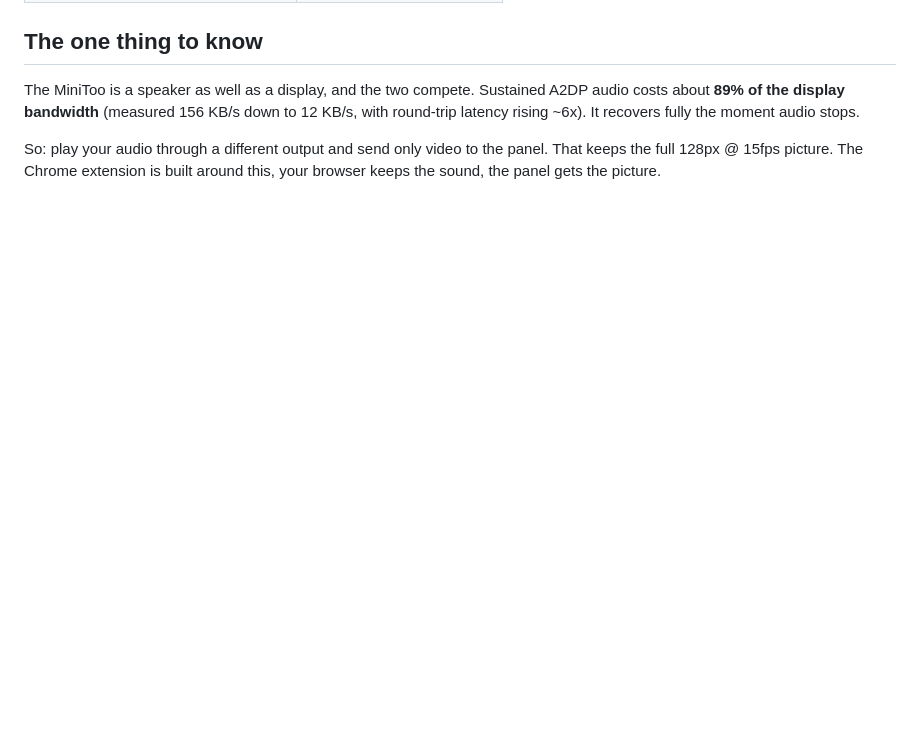
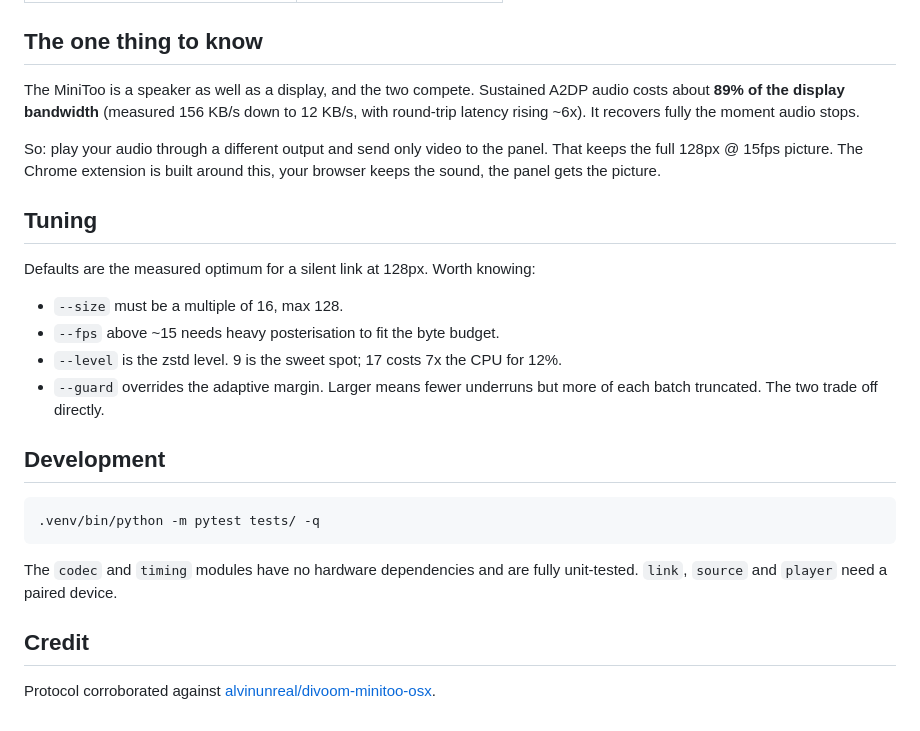
Before and after one commit to manik-soin/divoom-cast, a Markdown page: README.md, the part around one of its changes. Drawn GitHub-style; blank space fills up the shorter version.

````diff
--- a/README.md
+++ b/README.md
@@ -36,3 +61,28 @@ audio stops.
 So: play your audio through a different output and send only video to the panel.
 That keeps the full 128px @ 15fps picture. The Chrome extension is built around
 this, your browser keeps the sound, the panel gets the picture.
+
+
+## Tuning
+
+Defaults are the measured optimum for a silent link at 128px. Worth knowing:
+
+- `--size` must be a multiple of 16, max 128.
+- `--fps` above ~15 needs heavy posterisation to fit the byte budget.
+- `--level` is the zstd level. 9 is the sweet spot; 17 costs 7x the CPU for 12%.
+- `--guard` overrides the adaptive margin. Larger means fewer underruns but more
+  of each batch truncated. The two trade off directly.
+
+## Development
+
+```bash
+.venv/bin/python -m pytest tests/ -q
+```
+
+The `codec` and `timing` modules have no hardware dependencies and are fully
+unit-tested. `link`, `source` and `player` need a paired device.
+
+## Credit
+
+Protocol corroborated against
+[alvinunreal/divoom-minitoo-osx](https://github.com/alvinunreal/divoom-minitoo-osx).
````
Also changed, not shown: other parts of README.md (+26 -1 lines), docs/ui.png (added).
